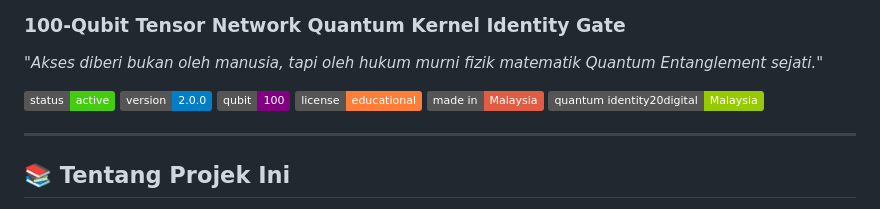
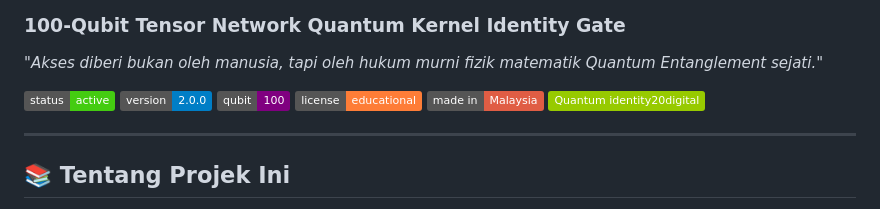
Before and after one commit to Lilmoki91/Schr-dinger-Hash, a Markdown page: README.md, the part around the change. Rendered like a GitHub page; badges without logos.

Commit message:
Fix badge link for Quantum identity digital

```diff
--- a/README.md
+++ b/README.md
@@ -18,7 +18,7 @@
     <img src="https://img.shields.io/badge/qubit-100-purple" alt="Qubit">
     <img src="https://img.shields.io/badge/license-educational-orange" alt="License">
     <img src="https://img.shields.io/badge/made%20in-Malaysia-red" alt="Malaysia">
-    <img src="https://img.shields.io/badge/quantum%20identity20digital-Malaysia-green" alt="Malaysia">
+    <img src="https://img.shields.io/badge/Quantum%20identity20digital-green" alt="Malaysia">
   </p>
 </div>
 
```
